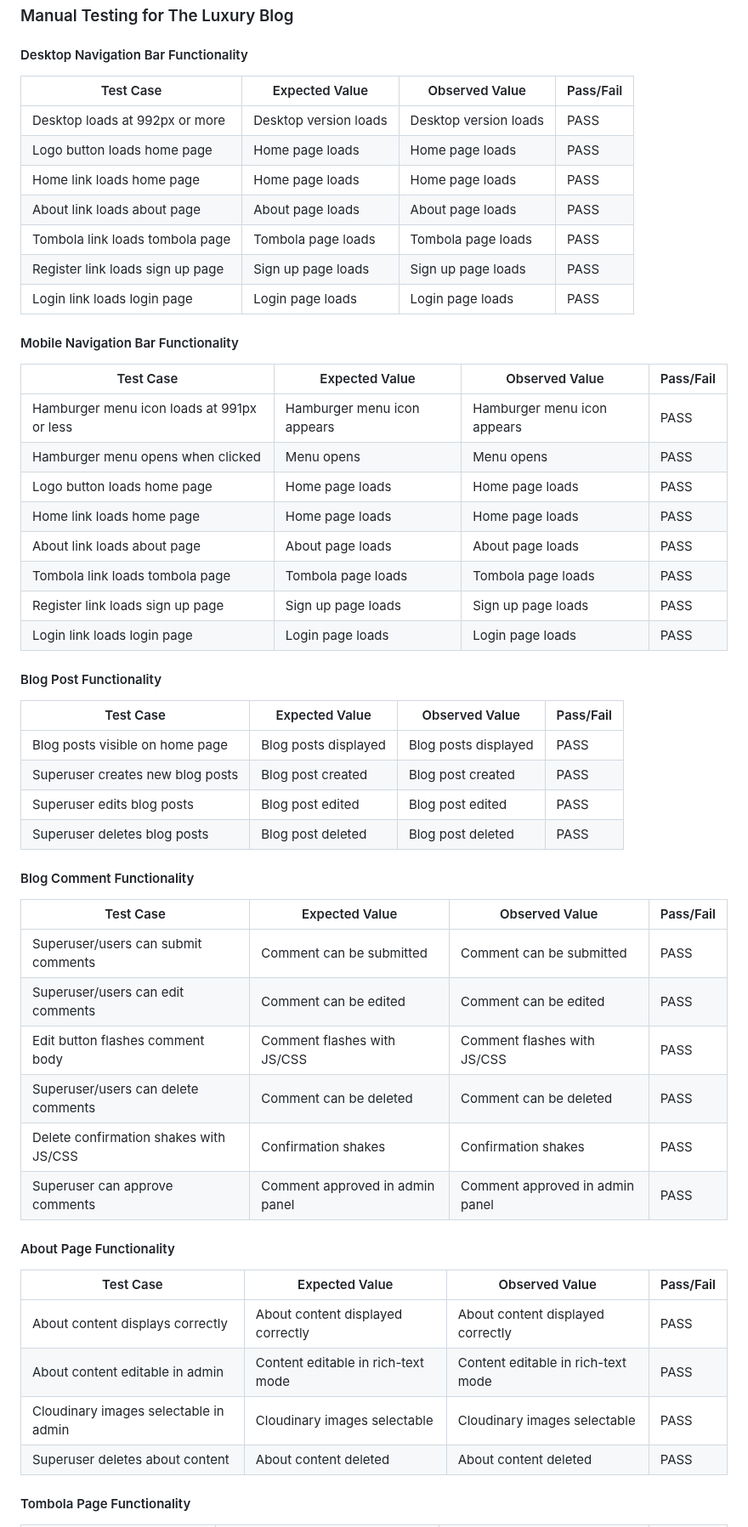
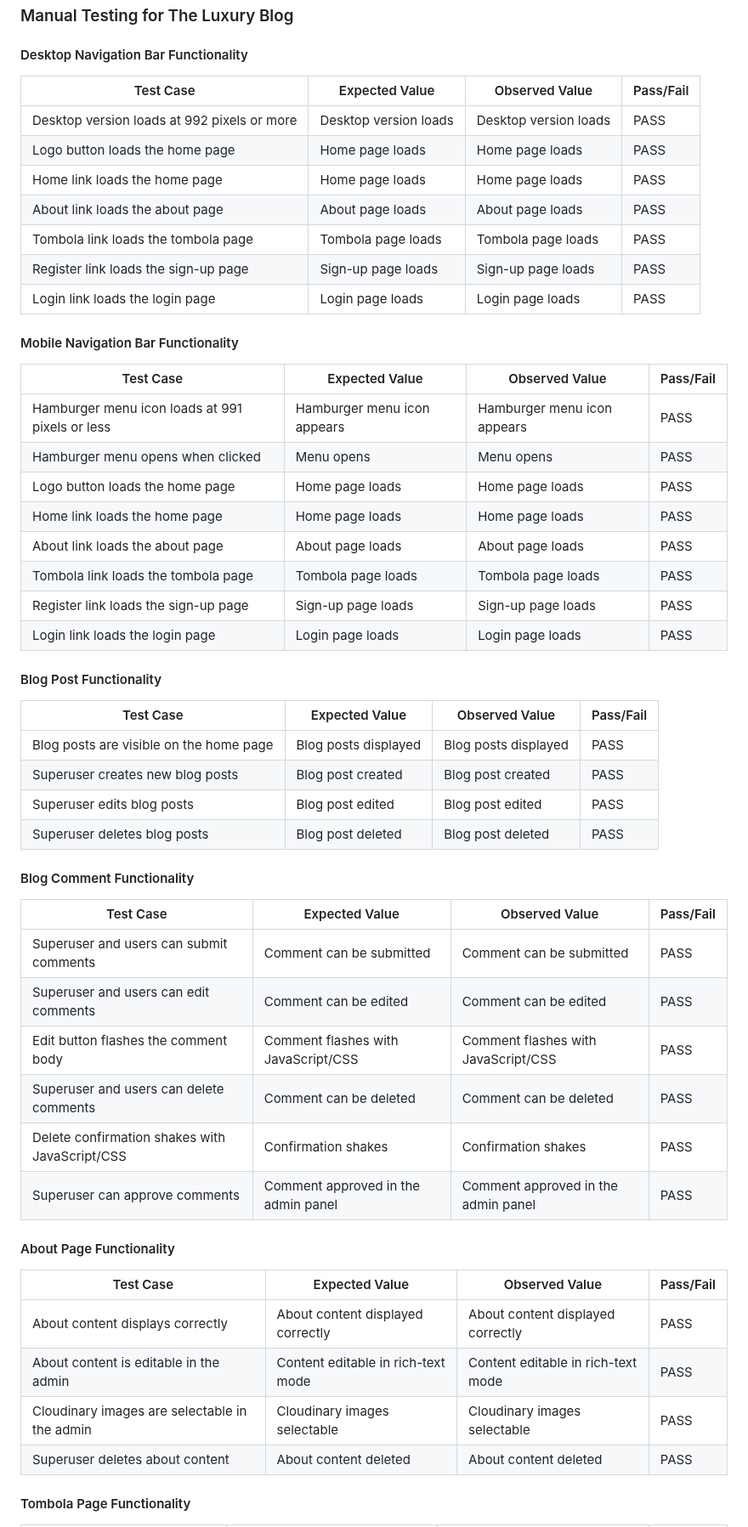
Before and after one commit to linobollansee/the-luxury-blog, a Markdown page: README.md, the part around one of its changes. Shown at 85% size. Drawn GitHub-style.

Commit message:
Readme manual test table update, TOC

```diff
--- a/README.md
+++ b/README.md
@@ -967,57 +976,57 @@ Admin page:
 
 #### Desktop Navigation Bar Functionality
 
-| Test Case                          | Expected Value                         | Observed Value                         | Pass/Fail |
-|------------------------------------|----------------------------------------|----------------------------------------|-----------|
-| Desktop loads at 992px or more     | Desktop version loads                  | Desktop version loads                  | PASS      |
-| Logo button loads home page       | Home page loads                        | Home page loads                        | PASS      |
-| Home link loads home page         | Home page loads                        | Home page loads                        | PASS      |
-| About link loads about page       | About page loads                       | About page loads                       | PASS      |
-| Tombola link loads tombola page   | Tombola page loads                     | Tombola page loads                     | PASS      |
-| Register link loads sign up page  | Sign up page loads                     | Sign up page loads                     | PASS      |
-| Login link loads login page       | Login page loads                       | Login page loads                       | PASS      |
+| Test Case                                | Expected Value                               | Observed Value                               | Pass/Fail |
+|------------------------------------------|----------------------------------------------|----------------------------------------------|-----------|
+| Desktop version loads at 992 pixels or more | Desktop version loads                      | Desktop version loads                        | PASS      |
+| Logo button loads the home page          | Home page loads                              | Home page loads                              | PASS      |
+| Home link loads the home page            | Home page loads                              | Home page loads                              | PASS      |
+| About link loads the about page          | About page loads                             | About page loads                             | PASS      |
+| Tombola link loads the tombola page      | Tombola page loads                           | Tombola page loads                           | PASS      |
+| Register link loads the sign-up page     | Sign-up page loads                           | Sign-up page loads                           | PASS      |
+| Login link loads the login page          | Login page loads                             | Login page loads                             | PASS      |
 
 #### Mobile Navigation Bar Functionality
 
-| Test Case                          | Expected Value                         | Observed Value                         | Pass/Fail |
-|------------------------------------|----------------------------------------|----------------------------------------|-----------|
-| Hamburger menu icon loads at 991px or less | Hamburger menu icon appears     | Hamburger menu icon appears            | PASS      |
-| Hamburger menu opens when clicked  | Menu opens                             | Menu opens                             | PASS      |
-| Logo button loads home page       | Home page loads                        | Home page loads                        | PASS      |
-| Home link loads home page         | Home page loads                        | Home page loads                        | PASS      |
-| About link loads about page       | About page loads                       | About page loads                       | PASS      |
-| Tombola link loads tombola page   | Tombola page loads                     | Tombola page loads                     | PASS      |
-| Register link loads sign up page  | Sign up page loads                     | Sign up page loads                     | PASS      |
-| Login link loads login page       | Login page loads                       | Login page loads                       | PASS      |
+| Test Case                                | Expected Value                               | Observed Value                               | Pass/Fail |
+|------------------------------------------|----------------------------------------------|----------------------------------------------|-----------|
+| Hamburger menu icon loads at 991 pixels or less | Hamburger menu icon appears               | Hamburger menu icon appears                  | PASS      |
+| Hamburger menu opens when clicked        | Menu opens                                   | Menu opens                                   | PASS      |
+| Logo button loads the home page          | Home page loads                              | Home page loads                              | PASS      |
+| Home link loads the home page            | Home page loads                              | Home page loads                              | PASS      |
+| About link loads the about page          | About page loads                             | About page loads                             | PASS      |
+| Tombola link loads the tombola page      | Tombola page loads                           | Tombola page loads                           | PASS      |
+| Register link loads the sign-up page     | Sign-up page loads                           | Sign-up page loads                           | PASS      |
+| Login link loads the login page          | Login page loads                             | Login page loads                             | PASS      |
 
 #### Blog Post Functionality
 
-| Test Case                          | Expected Value                         | Observed Value                         | Pass/Fail |
-|------------------------------------|----------------------------------------|----------------------------------------|-----------|
-| Blog posts visible on home page   | Blog posts displayed                   | Blog posts displayed                   | PASS      |
-| Superuser creates new blog posts   | Blog post created                      | Blog post created                      | PASS      |
-| Superuser edits blog posts         | Blog post edited                       | Blog post edited                       | PASS      |
-| Superuser deletes blog posts       | Blog post deleted                      | Blog post deleted                      | PASS      |
+| Test Case                                | Expected Value                               | Observed Value                               | Pass/Fail |
+|------------------------------------------|----------------------------------------------|----------------------------------------------|-----------|
+| Blog posts are visible on the home page  | Blog posts displayed                         | Blog posts displayed                         | PASS      |
+| Superuser creates new blog posts         | Blog post created                            | Blog post created                            | PASS      |
+| Superuser edits blog posts               | Blog post edited                             | Blog post edited                             | PASS      |
+| Superuser deletes blog posts             | Blog post deleted                            | Blog post deleted                            | PASS      |
 
 #### Blog Comment Functionality
 
-| Test Case                          | Expected Value                         | Observed Value                         | Pass/Fail |
-|------------------------------------|----------------------------------------|----------------------------------------|-----------|
-| Superuser/users can submit comments | Comment can be submitted               | Comment can be submitted               | PASS      |
-| Superuser/users can edit comments  | Comment can be edited                  | Comment can be edited                  | PASS      |
-| Edit button flashes comment body  | Comment flashes with JS/CSS            | Comment flashes with JS/CSS            | PASS      |
-| Superuser/users can delete comments | Comment can be deleted                 | Comment can be deleted                 | PASS      |
-| Delete confirmation shakes with JS/CSS | Confirmation shakes                   | Confirmation shakes                    | PASS      |
-| Superuser can approve comments     | Comment approved in admin panel        | Comment approved in admin panel        | PASS      |
+| Test Case                                | Expected Value                               | Observed Value                               | Pass/Fail |
+|------------------------------------------|----------------------------------------------|----------------------------------------------|-----------|
+| Superuser and users can submit comments  | Comment can be submitted                     | Comment can be submitted                     | PASS      |
+| Superuser and users can edit comments    | Comment can be edited                        | Comment can be edited                        | PASS      |
+| Edit button flashes the comment body     | Comment flashes with JavaScript/CSS          | Comment flashes with JavaScript/CSS          | PASS      |
+| Superuser and users can delete comments  | Comment can be deleted                       | Comment can be deleted                       | PASS      |
+| Delete confirmation shakes with JavaScript/CSS | Confirmation shakes                      | Confirmation shakes                          | PASS      |
+| Superuser can approve comments           | Comment approved in the admin panel          | Comment approved in the admin panel          | PASS      |
 
 #### About Page Functionality
 
-| Test Case                          | Expected Value                         | Observed Value                         | Pass/Fail |
-|------------------------------------|----------------------------------------|----------------------------------------|-----------|
-| About content displays correctly   | About content displayed correctly      | About content displayed correctly      | PASS      |
-| About content editable in admin    | Content editable in rich-text mode     | Content editable in rich-text mode     | PASS      |
-| Cloudinary images selectable in admin | Cloudinary images selectable        | Cloudinary images selectable           | PASS      |
-| Superuser deletes about content    | About content deleted                  | About content deleted                  | PASS      |
+| Test Case                                | Expected Value                               | Observed Value                               | Pass/Fail |
+|------------------------------------------|----------------------------------------------|----------------------------------------------|-----------|
+| About content displays correctly         | About content displayed correctly            | About content displayed correctly            | PASS      |
+| About content is editable in the admin   | Content editable in rich-text mode           | Content editable in rich-text mode           | PASS      |
+| Cloudinary images are selectable in the admin | Cloudinary images selectable               | Cloudinary images selectable                 | PASS      |
+| Superuser deletes about content          | About content deleted                        | About content deleted                        | PASS      |
 
 #### Tombola Page Functionality
 
```
Also changed, not shown: other parts of README.md (+45 -36 lines).
